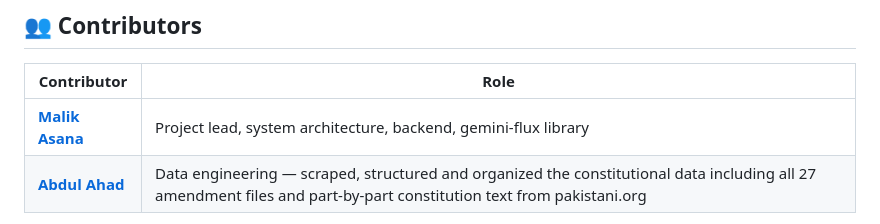
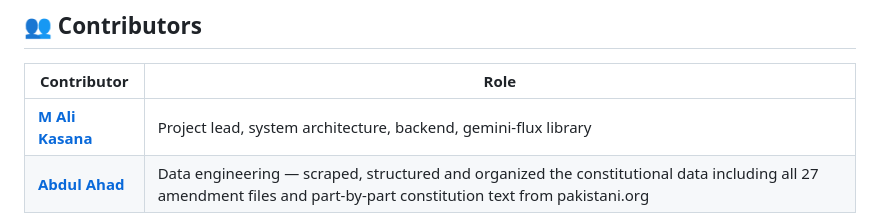
Before and after one commit to malikasana/pakconstitution-ai, a Markdown page: README.md, the part around the change. GitHub-like rendering.

Commit message:
Update contributor name in README.md

```diff
--- a/README.md
+++ b/README.md
@@ -191,7 +191,7 @@ pakconstitution-ai/
 
 | Contributor | Role |
 |-------------|------|
-| **[Malik Asana](https://github.com/malikasana)** | Project lead, system architecture, backend, gemini-flux library |
+| **[M Ali Kasana](https://github.com/malikasana)** | Project lead, system architecture, backend, gemini-flux library |
 | **[Abdul Ahad](https://github.com/abdulahad112)** | Data engineering — scraped, structured and organized the constitutional data including all 27 amendment files and part-by-part constitution text from pakistani.org |
 
 > Special thanks to Abdul Ahad for the raw data pipeline that made V2 data quality possible. The structured `parts/` and `amendments/` folders were his work.
```
